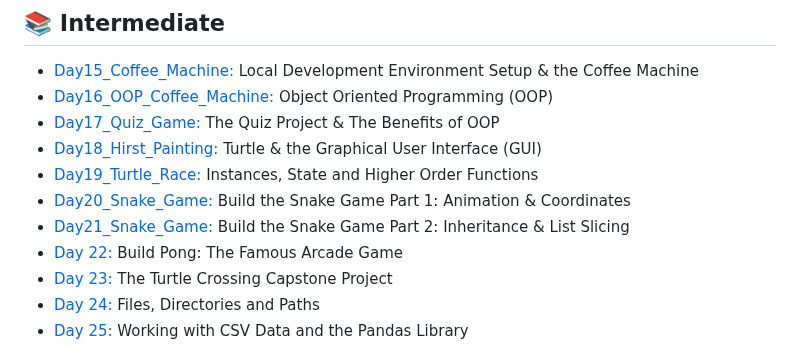
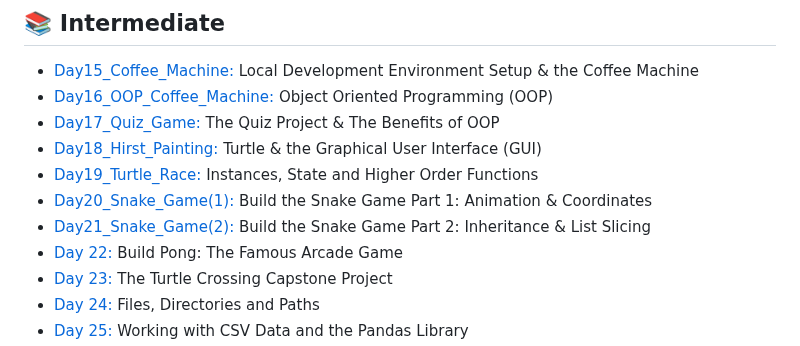
Before and after one commit to Nasim-RN/100_Days_of_Python, a Markdown page: README.md, the part around the change. Rendered like a GitHub page.

```diff
--- a/README.md
+++ b/README.md
@@ -28,8 +28,8 @@ Most projects ideas come from the Udemy course: [100 Days of Code: The Complete
 - [Day17_Quiz_Game:](https://github.com/Nasim-RN/100_Days_of_Python/tree/391dbfe198cbb8816809af521c1b63f774962fe6/Day17_Quiz_Game) The Quiz Project & The Benefits of OOP
 - [Day18_Hirst_Painting:](https://github.com/Nasim-RN/100_Days_of_Python/tree/4655065f8a6e7816483832d1da96eff65afbcf49/Day18_Hirst_Painting) Turtle & the Graphical User Interface (GUI)
 - [Day19_Turtle_Race:](https://github.com/Nasim-RN/100_Days_of_Python/tree/4655065f8a6e7816483832d1da96eff65afbcf49/Day19_Turtle_Race) Instances, State and Higher Order Functions
-- [Day20_Snake_Game:](https://github.com/Nasim-RN/100_Days_of_Python/tree/c842f7bc1fa208cef8dfeefc0b8af23beed3cafe/Day20_Snake_Game) Build the Snake Game Part 1: Animation & Coordinates
-- [Day21_Snake_Game:](https://github.com/Nasim-RN/100_Days_of_Python/tree/86b86c41b17a2e769b63f2cfd6f5bf2db97a30ab/Day21_Snake_Game(2)) Build the Snake Game Part 2: Inheritance & List Slicing
+- [Day20_Snake_Game(1):](https://github.com/Nasim-RN/100_Days_of_Python/tree/8e138de5e6f05005296fc601ccfe4644b856bb07/Day20_Snake_Game(1)) Build the Snake Game Part 1: Animation & Coordinates
+- [Day21_Snake_Game(2):](https://github.com/Nasim-RN/100_Days_of_Python/tree/86b86c41b17a2e769b63f2cfd6f5bf2db97a30ab/Day21_Snake_Game(2)) Build the Snake Game Part 2: Inheritance & List Slicing
 - [Day 22:](https://github.com/phillipai/100-days-of-code-python/tree/main/day22) Build Pong: The Famous Arcade Game
 - [Day 23:](https://github.com/phillipai/100-days-of-code-python/tree/main/day23) The Turtle Crossing Capstone Project
 - [Day 24:](https://github.com/phillipai/100-days-of-code-python/tree/main/day24) Files, Directories and Paths
```
